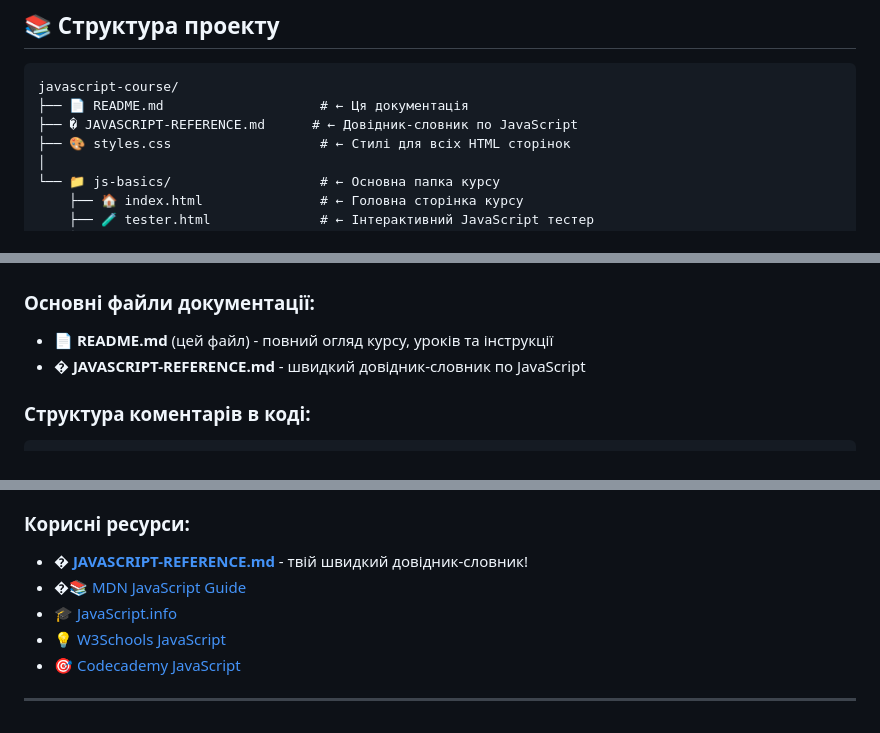
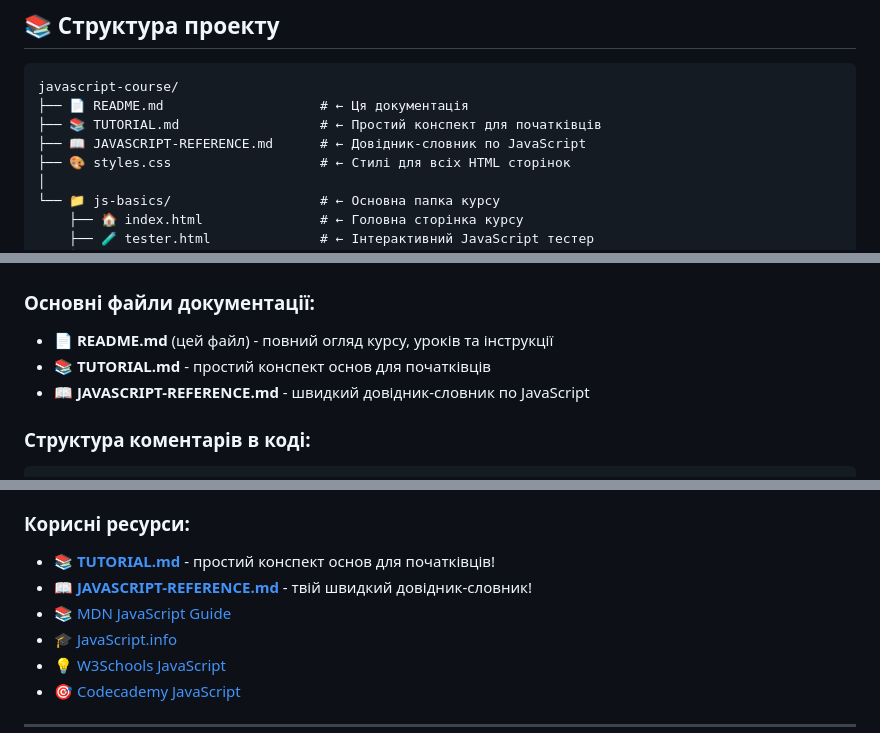
Before and after one commit to rubin666666/javascript-course, a Markdown page: README.md, 3 parts joined by grey strips. Rendered like a GitHub page.

````diff
--- a/README.md
+++ b/README.md
@@ -70,7 +70,8 @@ xdg-open js-basics/index.html
 ```
 javascript-course/
 ├── 📄 README.md                    # ← Ця документація
-├── � JAVASCRIPT-REFERENCE.md      # ← Довідник-словник по JavaScript
+├── 📚 TUTORIAL.md                  # ← Простий конспект для початківців
+├── 📖 JAVASCRIPT-REFERENCE.md      # ← Довідник-словник по JavaScript
 ├── 🎨 styles.css                   # ← Стилі для всіх HTML сторінок
 │
 └── 📁 js-basics/                   # ← Основна папка курсу
@@ -200,7 +201,8 @@ let age = ???; // ← Замініть ??? на правильний код
 
 ### Основні файли документації:
 - 📄 **README.md** (цей файл) - повний огляд курсу, уроків та інструкції
-- � **JAVASCRIPT-REFERENCE.md** - швидкий довідник-словник по JavaScript
+- 📚 **TUTORIAL.md** - простий конспект основ для початківців
+- 📖 **JAVASCRIPT-REFERENCE.md** - швидкий довідник-словник по JavaScript
 
 ### Структура коментарів в коді:
 ```javascript
@@ -268,8 +270,9 @@ console.log(example); // Що виведе цей код
 4. **Відкрийте тестер для швидкої перевірки коду**
 
 ### Корисні ресурси:
-- � **[JAVASCRIPT-REFERENCE.md](JAVASCRIPT-REFERENCE.md)** - твій швидкий довідник-словник!
-- �📚 [MDN JavaScript Guide](https://developer.mozilla.org/uk/docs/Web/JavaScript/Guide)
+- 📚 **[TUTORIAL.md](TUTORIAL.md)** - простий конспект основ для початківців!
+- 📖 **[JAVASCRIPT-REFERENCE.md](JAVASCRIPT-REFERENCE.md)** - твій швидкий довідник-словник!
+- 📚 [MDN JavaScript Guide](https://developer.mozilla.org/uk/docs/Web/JavaScript/Guide)
 - 🎓 [JavaScript.info](https://javascript.info/)
 - 💡 [W3Schools JavaScript](https://www.w3schools.com/js/)
 - 🎯 [Codecademy JavaScript](https://www.codecademy.com/learn/introduction-to-javascript)
````
Also changed, not shown: TUTORIAL.md (added, +469 -0 lines).
